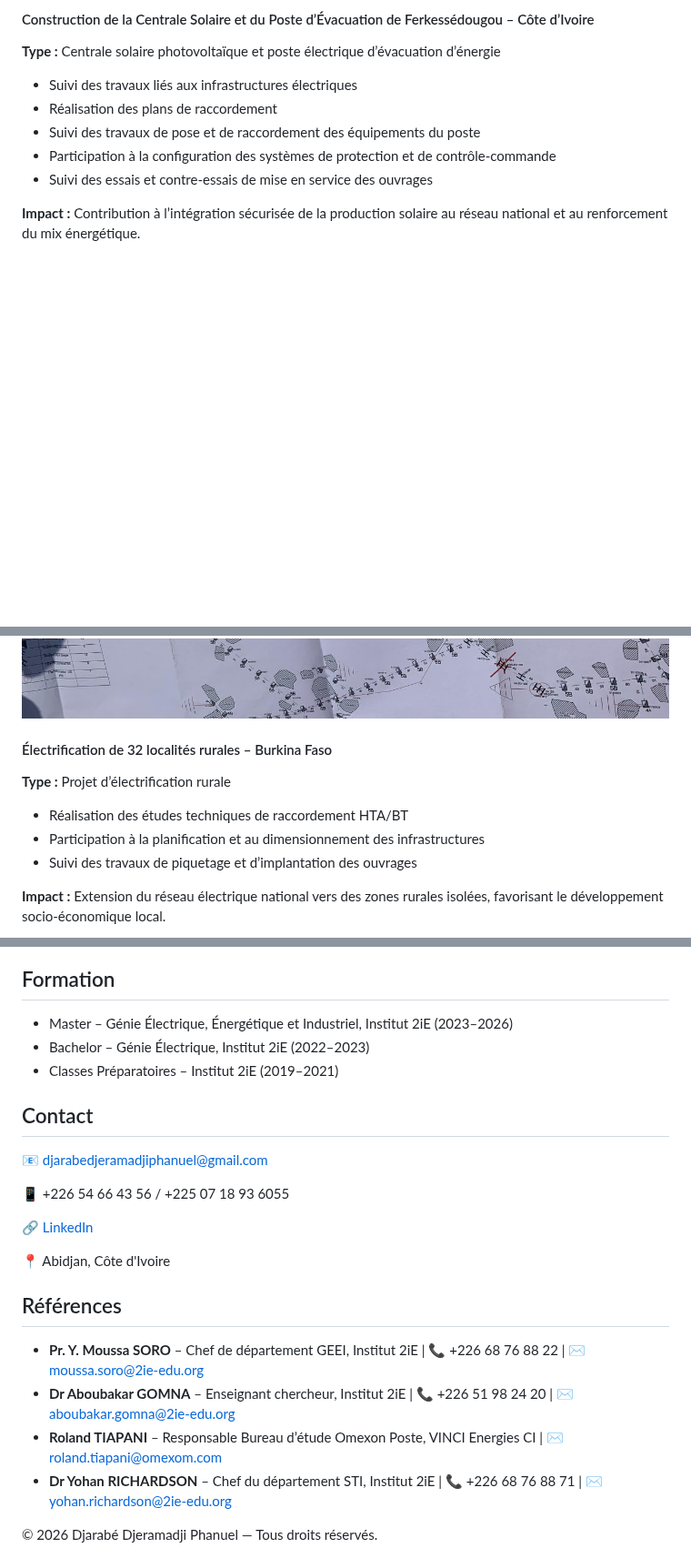
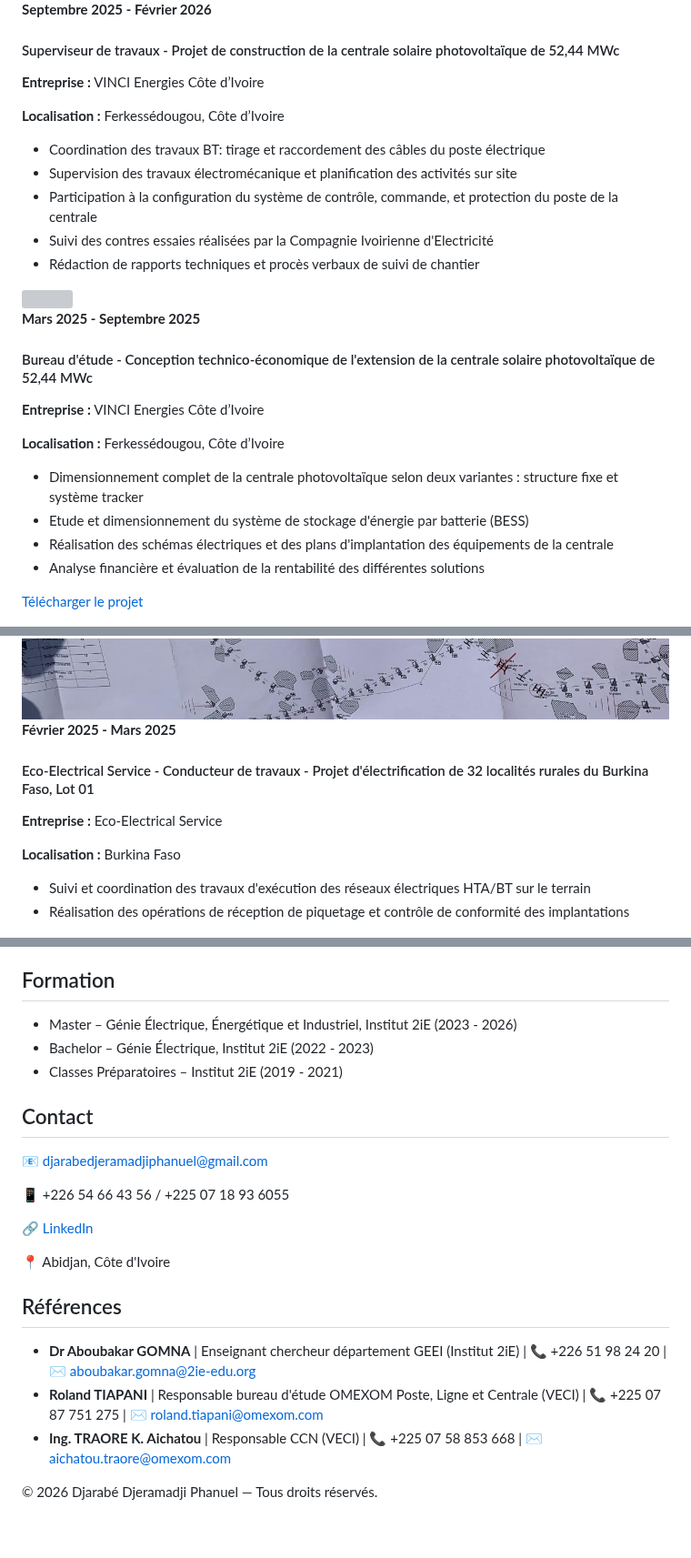
Before and after one commit to cdjarabe07/portfolio-phanu, a Markdown page: README.md, 3 parts joined by grey strips. Shown at 91% size. Rendered like a GitHub page; blank space fills up the shorter version; grey boxes are pictures that could not be loaded.

Commit message:
Refactor README.md with updated content and structure
Updated HTML structure and content in README.md, including meta tags, project descriptions, and contact information.

```diff
--- a/README.md
+++ b/README.md
@@ -312,27 +337,50 @@ Au-delà de la technique, ma vision est claire : accélérer l’accès à une
       <div class="project-info">
-        <h4>Construction de la Centrale Solaire et du Poste d’Évacuation de Ferkessédougou – Côte d’Ivoire</h4>
-        <p><strong>Type :</strong> Centrale solaire photovoltaïque et poste électrique d’évacuation d’énergie</p>
+<p><strong>Septembre 2025 - Février 2026</strong></p>
+        <h4>Superviseur de travaux - Projet de construction de la centrale solaire photovoltaïque de 52,44 MWc</h4>
+        <p><strong>Entreprise :</strong> VINCI Energies Côte d’Ivoire</p>
+        <p><strong>Localisation :</strong> Ferkessédougou, Côte d’Ivoire</p>
         <ul>
-          <li>Suivi des travaux liés aux infrastructures électriques</li>
-          <li>Réalisation des plans de raccordement</li>
-          <li>Suivi des travaux de pose et de raccordement des équipements du poste</li>
-          <li>Participation à la configuration des systèmes de protection et de contrôle-commande</li>
-          <li>Suivi des essais et contre-essais de mise en service des ouvrages</li>
+          <li>Coordination des travaux BT: tirage et raccordement des câbles du poste électrique</li>
+          <li>Supervision des travaux électromécanique et planification des activités sur site</li>
+          <li>Participation à la configuration du système de contrôle, commande, et protection du poste de la
+centrale</li>
+          <li>Suivi des contres essaies réalisées par la Compagnie Ivoirienne d'Electricité</li>
+          <li>Rédaction de rapports techniques et procès verbaux de suivi de chantier</li>
         </ul>
-        <p><strong>Impact :</strong> Contribution à l’intégration sécurisée de la production solaire au réseau national et au renforcement du mix énergétique.</p>
       </div>
     </div>
-    <!-- Projet 2 -->
+    <!-- 3. EXTENSION FERKESSE -->
+    <div class="project">
+      <img src="Projet_extension.jpeg" />
+      <div class="project-info">
+<p><strong>Mars 2025 - Septembre 2025</strong></p>
+        <h4>Bureau d'étude - Conception technico-économique de l'extension de la centrale solaire photovoltaïque de 52,44 MWc</h4>
+        <p><strong>Entreprise :</strong> VINCI Energies Côte d’Ivoire</p>
+        <p><strong>Localisation :</strong> Ferkessédougou, Côte d’Ivoire</p>
+        <ul>
+          <li>Dimensionnement complet de la centrale photovoltaïque selon deux variantes : structure fixe et
+système tracker</li>
+          <li>Etude et dimensionnement du système de stockage d'énergie par batterie (BESS)</li>
+          <li>Réalisation des schémas électriques et des plans d'implantation des équipements de la centrale</li>
+          <li>Analyse financière et évaluation de la rentabilité des différentes solutions</li>
+        </ul>
+        <p>
+          <a href="ferkesse_extension.pdf" download class="btn-cv">Télécharger le projet</a>
+        </p>
+      </div>
+    </div>
+    <!-- 4. ELECTRIFICATION -->
     <div class="project">
       <img src="Projet_2.jpeg" />
       <div class="project-info">
-        <h4>Électrification de 32 localités rurales – Burkina Faso</h4>
-        <p><strong>Type :</strong> Projet d’électrification rurale</p>
+<p><strong>Février 2025 - Mars 2025</strong></p>
+        <h4>Eco-Electrical Service - Conducteur de travaux - Projet d'électrification de 32 localités rurales du
+Burkina Faso, Lot 01</h4>
+        <p><strong>Entreprise :</strong> Eco-Electrical Service</p>
+        <p><strong>Localisation :</strong> Burkina Faso</p>
         <ul>
-          <li>Réalisation des études techniques de raccordement HTA/BT</li>
-          <li>Participation à la planification et au dimensionnement des infrastructures</li>
-          <li>Suivi des travaux de piquetage et d’implantation des ouvrages</li>
+          <li> Suivi et coordination des travaux d'exécution des réseaux électriques HTA/BT sur le terrain</li>
+          <li>Réalisation des opérations de réception de piquetage et contrôle de conformité des implantations</li>
         </ul>
-        <p><strong>Impact :</strong> Extension du réseau électrique national vers des zones rurales isolées, favorisant le développement socio-économique local.</p>
       </div>
     </div>
@@ -366,9 +438,9 @@ Au-delà de la technique, ma vision est claire : accélérer l’accès à une
 <section id="education">
 <h2>Formation</h2>
 <ul>
-<li>Master – Génie Électrique, Énergétique et Industriel, Institut 2iE (2023–2026)</li>
-<li>Bachelor – Génie Électrique, Institut 2iE (2022–2023)</li>
-<li>Classes Préparatoires – Institut 2iE (2019–2021)</li>
+<li>Master – Génie Électrique, Énergétique et Industriel, Institut 2iE (2023 - 2026)</li>
+<li>Bachelor – Génie Électrique, Institut 2iE (2022 - 2023)</li>
+<li>Classes Préparatoires – Institut 2iE (2019 - 2021)</li>
 </ul>
 </section>
 
@@ -384,23 +456,18 @@ Au-delà de la technique, ma vision est claire : accélérer l’accès à une
 <h2>Références</h2>
 <ul>
 <li>
-<strong>Pr. Y. Moussa SORO</strong> – Chef de département GEEI, Institut 2iE |
-📞 +226 68 76 88 22 |
-✉️ <a href="mailto:moussa.soro@2ie-edu.org">moussa.soro@2ie-edu.org</a>
-</li>
-<li>
-<strong>Dr Aboubakar GOMNA</strong> – Enseignant chercheur, Institut 2iE |
+<strong>Dr Aboubakar GOMNA</strong> | Enseignant chercheur département GEEI (Institut 2iE) |
 📞 +226 51 98 24 20 |
 ✉️ <a href="mailto:aboubakar.gomna@2ie-edu.org">aboubakar.gomna@2ie-edu.org</a>
 </li>
 <li>
-<strong>Roland TIAPANI</strong> – Responsable Bureau d’étude Omexon Poste, VINCI Energies CI |
+<strong>Roland TIAPANI</strong> | Responsable bureau d'étude OMEXOM Poste, Ligne et Centrale (VECI) | 📞 +225 07 87 751 275 |
 ✉️ <a href="mailto:roland.tiapani@omexom.com">roland.tiapani@omexom.com</a>
 </li>
 <li>
-<strong>Dr Yohan RICHARDSON</strong> – Chef du département STI, Institut 2iE |
-📞 +226 68 76 88 71 |
-✉️ <a href="mailto:yohan.richardson@2ie-edu.org">yohan.richardson@2ie-edu.org</a>
+<strong>Ing. TRAORE K. Aichatou</strong> | Responsable CCN (VECI) |
+📞 +225 07 58 853 668 |
+✉️ <a href="mailto:aichatou.traore@omexom.com">aichatou.traore@omexom.com</a>
 </li>
 </ul>
 </section>
```
Also changed, not shown: other parts of README.md (+97 -43 lines).
